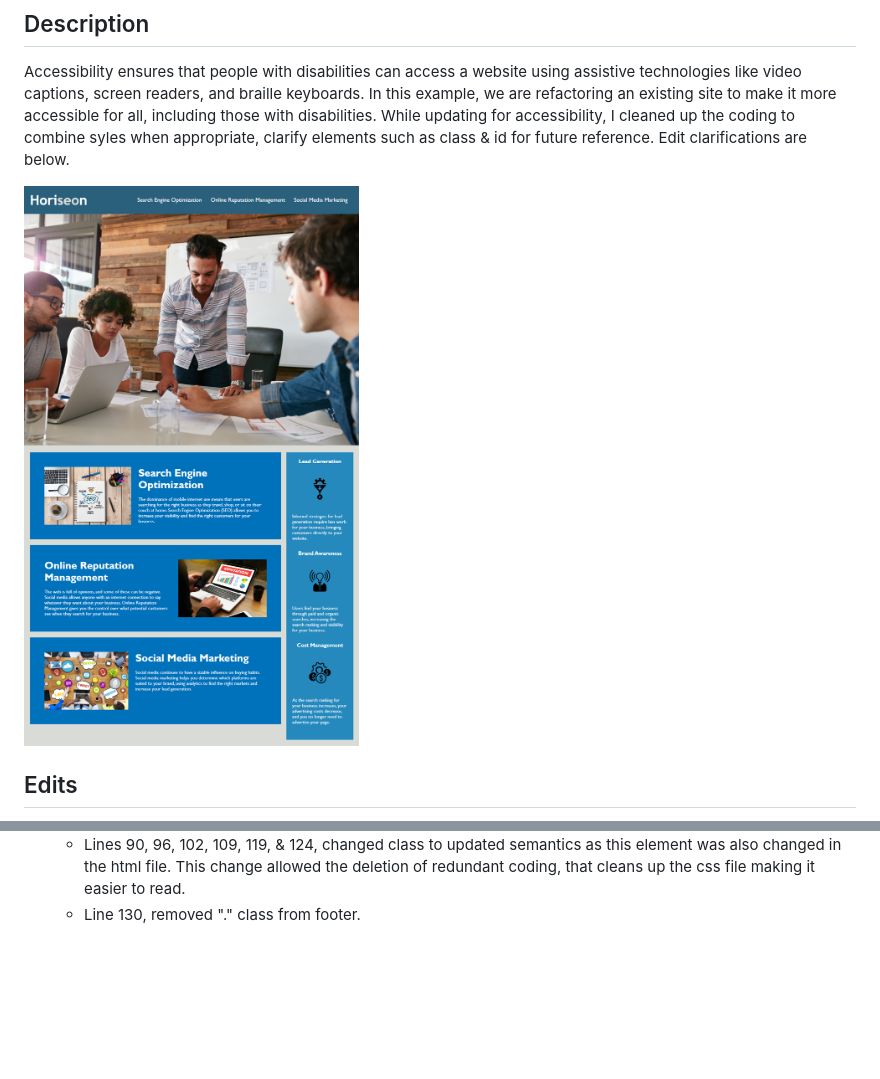
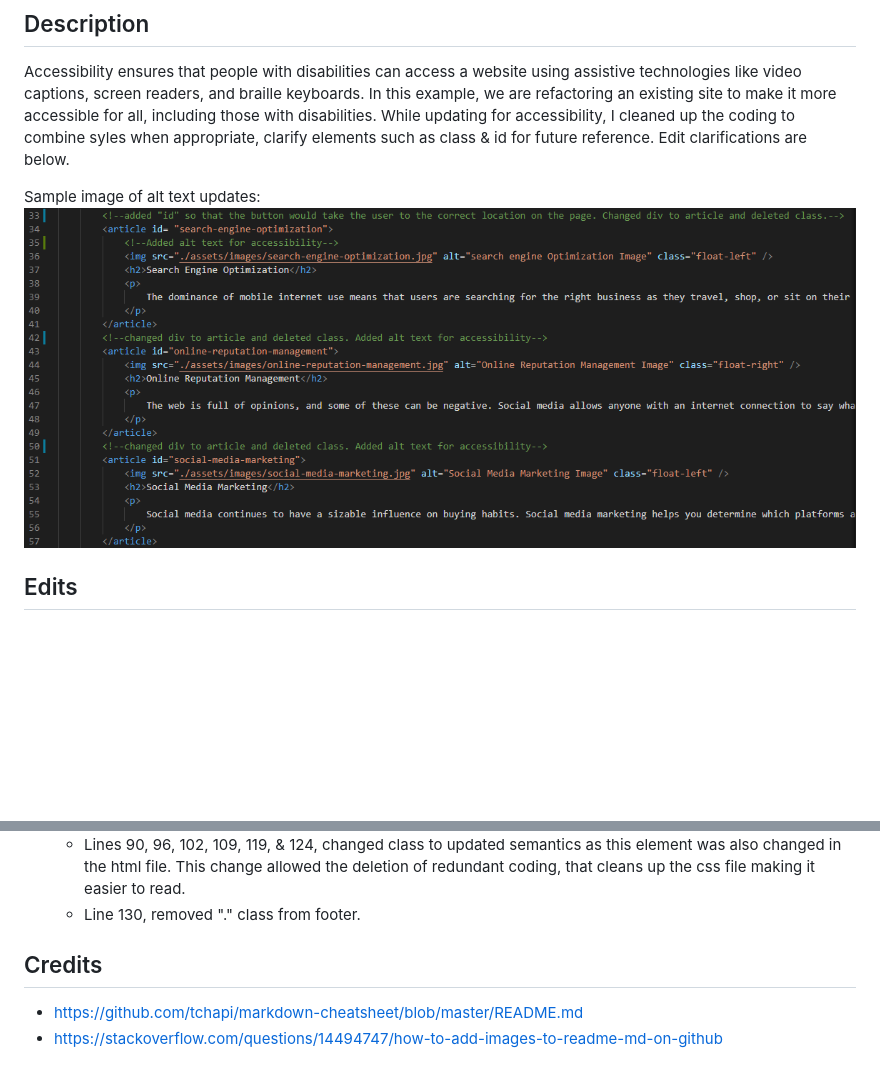
Before and after one commit to mblackwellgca/horiseon-code-refractor, a Markdown page: README.md, 2 parts joined by grey strips. Drawn GitHub-style; pictures changed too: assets/images/added-alt-text.png (added); blank space fills up the shorter version.

Commit message:
updated image in README file to better represent the alt text updates in the html file. Also updated README file with credits to resources used to complete this activity

```diff
--- a/README.md
+++ b/README.md
@@ -8,7 +8,8 @@ Github URL: https://github.com/mblackwellgca/horiseon-code-refractor.git
 Accessibility ensures that people with disabilities can access a website using assistive technologies like video captions, screen readers, and braille keyboards. In this example, we are refactoring an existing site to make it more accessible for all, including those with disabilities.
 While updating for accessibility, I cleaned up the coding to combine syles when appropriate, clarify elements such as class & id for future reference. Edit clarifications are below.
 
-![The Horiseon webpage includes a navigation bar, a header image, and cards with text and images at the bottom of the page.](./assets/images/01-html-css-git-homework-demo.png)
+Sample image of alt text updates:
+![Added alt text to images for accessibility](./assets/images/added-alt-text.png)
 
 ## Edits
 * HTML:
@@ -28,3 +29,7 @@ While updating for accessibility, I cleaned up the coding to combine syles when
   * Lines 28, 36, & 39, changed to nav since this element was changed in the html.
   * Lines 90, 96, 102, 109, 119, & 124, changed class to updated semantics as this element was also changed in the html file. This change allowed the deletion of redundant coding, that cleans up the css file making it easier to read.
   * Line 130, removed "." class from footer.
+
+## Credits
+  * https://github.com/tchapi/markdown-cheatsheet/blob/master/README.md
+  * https://stackoverflow.com/questions/14494747/how-to-add-images-to-readme-md-on-github
```
Also changed, not shown: 1 other file.
